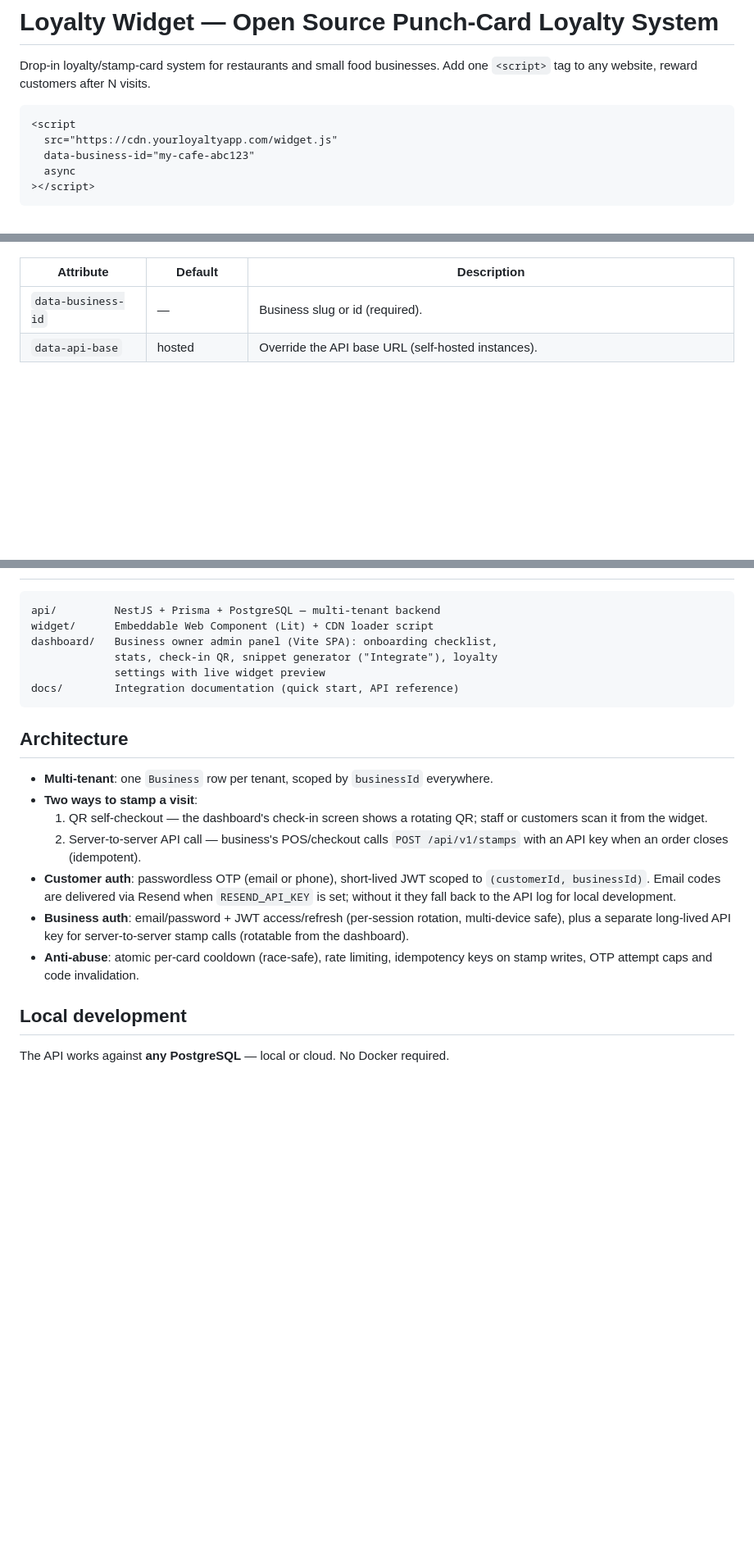
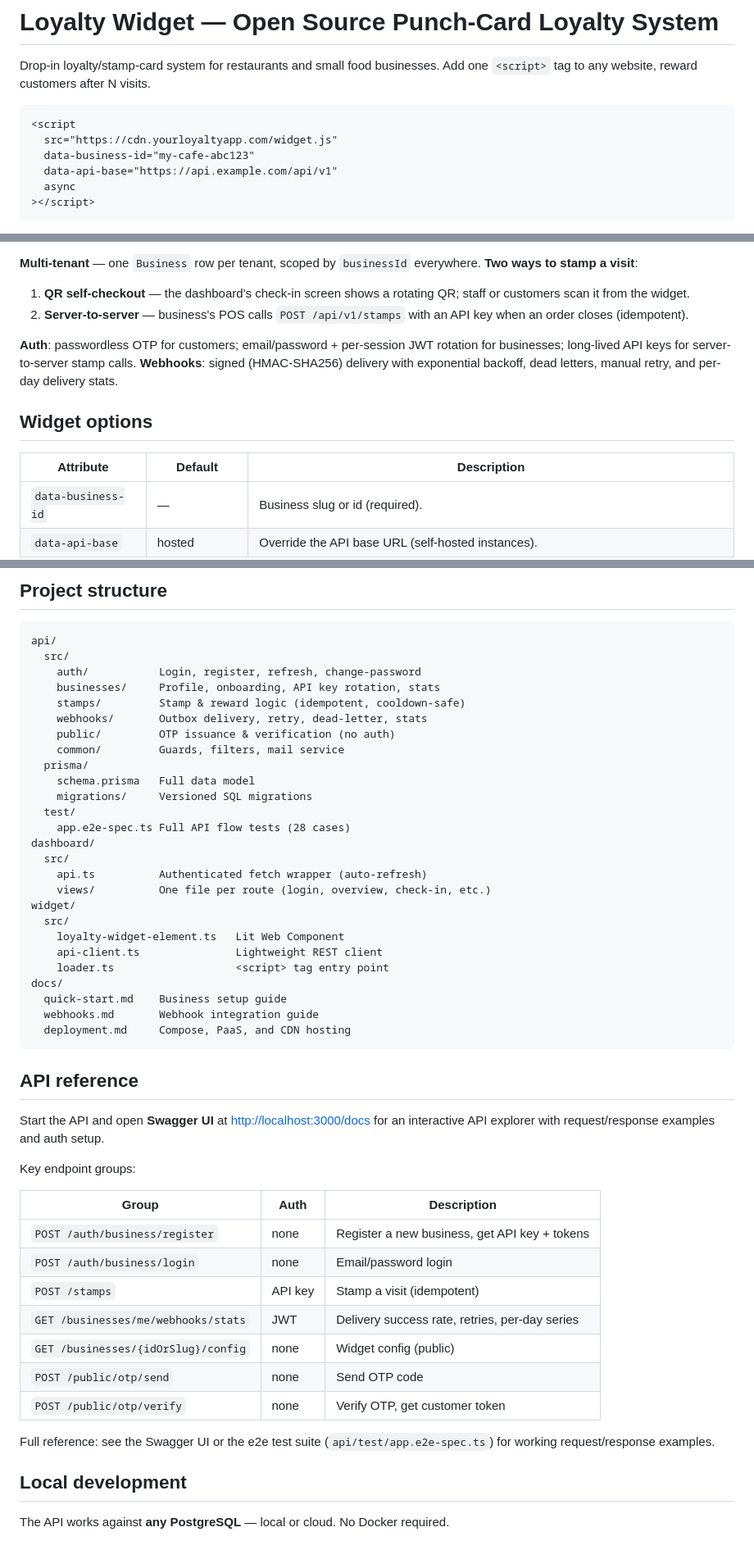
Before and after one commit to elarfaoui-ala/loyalty-app, a Markdown page: README.md, 3 parts joined by grey strips. Shown at 82% size. GitHub-like rendering; blank space fills up the shorter version.

````diff
--- a/README.md
+++ b/README.md
@@ -7,6 +7,7 @@ Add one `<script>` tag to any website, reward customers after N visits.
 <script
   src="https://cdn.yourloyaltyapp.com/widget.js"
   data-business-id="my-cafe-abc123"
+  data-api-base="https://api.example.com/api/v1"
   async
 ></script>
 ```
@@ -22,3 +45,17 @@ to earn a stamp automatically. Sign-in is a passwordless email/phone OTP.
+**Multi-tenant** — one `Business` row per tenant, scoped by `businessId`
+everywhere. **Two ways to stamp a visit**:
+
+1. **QR self-checkout** — the dashboard's check-in screen shows a rotating QR;
+   staff or customers scan it from the widget.
+2. **Server-to-server** — business's POS calls `POST /api/v1/stamps` with an
+   API key when an order closes (idempotent).
+
+**Auth**: passwordless OTP for customers; email/password + per-session JWT
+rotation for businesses; long-lived API keys for server-to-server stamp calls.
+**Webhooks**: signed (HMAC-SHA256) delivery with exponential backoff, dead
+letters, manual retry, and per-day delivery stats.
+
+## Widget options
 
 | Attribute         | Default | Description |
 | ----------------- | ------- | ----------- |
@@ -36,30 +101,54 @@ Accent color is themeable from the host page via the
+## Project structure
 
 ```
-api/         NestJS + Prisma + PostgreSQL — multi-tenant backend
-widget/      Embeddable Web Component (Lit) + CDN loader script
-dashboard/   Business owner admin panel (Vite SPA): onboarding checklist,
-             stats, check-in QR, snippet generator ("Integrate"), loyalty
-             settings with live widget preview
-docs/        Integration documentation (quick start, API reference)
+api/
+  src/
+    auth/           Login, register, refresh, change-password
+    businesses/     Profile, onboarding, API key rotation, stats
+    stamps/         Stamp & reward logic (idempotent, cooldown-safe)
+    webhooks/       Outbox delivery, retry, dead-letter, stats
+    public/         OTP issuance & verification (no auth)
+    common/         Guards, filters, mail service
+  prisma/
+    schema.prisma   Full data model
+    migrations/     Versioned SQL migrations
+  test/
+    app.e2e-spec.ts Full API flow tests (28 cases)
+dashboard/
+  src/
+    api.ts          Authenticated fetch wrapper (auto-refresh)
+    views/          One file per route (login, overview, check-in, etc.)
+widget/
+  src/
+    loyalty-widget-element.ts   Lit Web Component
+    api-client.ts               Lightweight REST client
+    loader.ts                   <script> tag entry point
+docs/
+  quick-start.md    Business setup guide
+  webhooks.md       Webhook integration guide
+  deployment.md     Compose, PaaS, and CDN hosting
 ```
 
-## Architecture
+## API reference
 
-- **Multi-tenant**: one `Business` row per tenant, scoped by `businessId` everywhere.
-- **Two ways to stamp a visit**:
-  1. QR self-checkout — the dashboard's check-in screen shows a rotating QR;
-     staff or customers scan it from the widget.
-  2. Server-to-server API call — business's POS/checkout calls
-     `POST /api/v1/stamps` with an API key when an order closes (idempotent).
-- **Customer auth**: passwordless OTP (email or phone), short-lived JWT scoped
-  to `(customerId, businessId)`. Email codes are delivered via Resend when
-  `RESEND_API_KEY` is set; without it they fall back to the API log for local
-  development.
-- **Business auth**: email/password + JWT access/refresh (per-session rotation,
-  multi-device safe), plus a separate long-lived API key for server-to-server
-  stamp calls (rotatable from the dashboard).
-- **Anti-abuse**: atomic per-card cooldown (race-safe), rate limiting,
-  idempotency keys on stamp writes, OTP attempt caps and code invalidation.
+Start the API and open **Swagger UI** at [http://localhost:3000/docs](http://localhost:3000/docs)
+for an interactive API explorer with request/response examples and auth
+setup.
+
+Key endpoint groups:
+
+| Group | Auth | Description |
+| ----- | ---- | ----------- |
+| `POST /auth/business/register` | none | Register a new business, get API key + tokens |
+| `POST /auth/business/login` | none | Email/password login |
+| `POST /stamps` | API key | Stamp a visit (idempotent) |
+| `GET /businesses/me/webhooks/stats` | JWT | Delivery success rate, retries, per-day series |
+| `GET /businesses/{idOrSlug}/config` | none | Widget config (public) |
+| `POST /public/otp/send` | none | Send OTP code |
+| `POST /public/otp/verify` | none | Verify OTP, get customer token |
+
+Full reference: see the Swagger UI or the e2e test suite
+(`api/test/app.e2e-spec.ts`) for working request/response examples.
 
 ## Local development
 
````
Also changed, not shown: other parts of README.md (+92 -8 lines).
